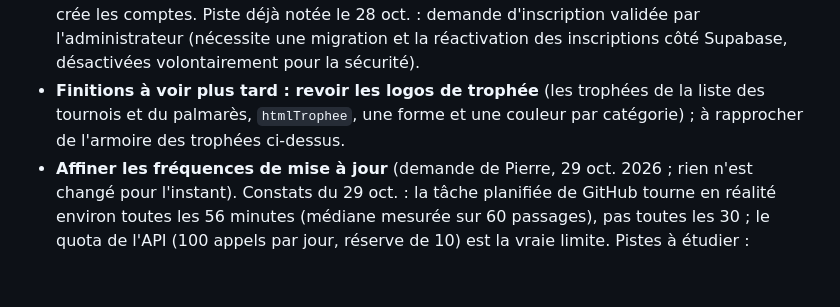
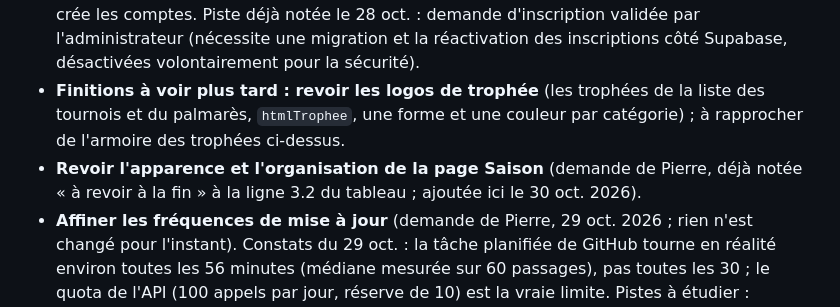
Before and after one commit to PitMel/pronos-tennis, a Markdown page: ETAT.md, the part around the change. GitHub-like rendering; blank space fills up the shorter version.

Commit message:
ETAT.md : « revoir la page Saison » ajouté aux idées pour plus tard
Co-Authored-By: Claude Sonnet 5.5 <noreply@anthropic.com>
Claude-Session: https://claude.ai/code/session_017ryZMxbEPDtgEp5Mo4jjT2

```diff
--- a/ETAT.md
+++ b/ETAT.md
@@ -143,6 +143,7 @@ Choix de conception de l'étape 3.3 (à signaler à Pierre) : la maquette 1 n'es
 - **Sauvegarde automatique de la base** : l'offre gratuite de Supabase n'en propose pas (voir `ENTRETIEN.md`, « Ce qui n'est PAS couvert »). À étudier : une exportation régulière (par exemple un workflow GitHub planifié), à condition qu'elle reste gratuite et que les données (pronostics et résultats) ne se retrouvent jamais dans le dépôt public.
 - **Création de compte par le joueur lui-même** : aujourd'hui impossible, seul l'administrateur crée les comptes. Piste déjà notée le 28 oct. : demande d'inscription validée par l'administrateur (nécessite une migration et la réactivation des inscriptions côté Supabase, désactivées volontairement pour la sécurité).
 - **Finitions à voir plus tard : revoir les logos de trophée** (les trophées de la liste des tournois et du palmarès, `htmlTrophee`, une forme et une couleur par catégorie) ; à rapprocher de l'armoire des trophées ci-dessus.
+- **Revoir l'apparence et l'organisation de la page Saison** (demande de Pierre, déjà notée « à revoir à la fin » à la ligne 3.2 du tableau ; ajoutée ici le 30 oct. 2026).
 - **Affiner les fréquences de mise à jour** (demande de Pierre, 29 oct. 2026 ; rien n'est changé pour l'instant). Constats du 29 oct. : la tâche planifiée de GitHub tourne en réalité environ toutes les 56 minutes (médiane mesurée sur 60 passages), pas toutes les 30 ; le quota de l'API (100 appels par jour, réserve de 10) est la vraie limite. Pistes à étudier : déclencheur externe (service de tâches planifiées gratuit, ou pg_cron + pg_net dans Supabase) qui lance le workflow à la demande, avec une clé d'accès GitHub limitée à ce dépôt (saisie par Pierre, jamais dans le chat ni dans le code) ; cadences différentes selon les périodes (hors tournoi, tournoi en cours, matchs en direct) ; relecture des affiches plus rapide juste après la fin d'un tour. Les réglages actuels sont regroupés dans `PARAMETRES` (`src/sync/planificateur.js`).
 
 ## Points ouverts
```
